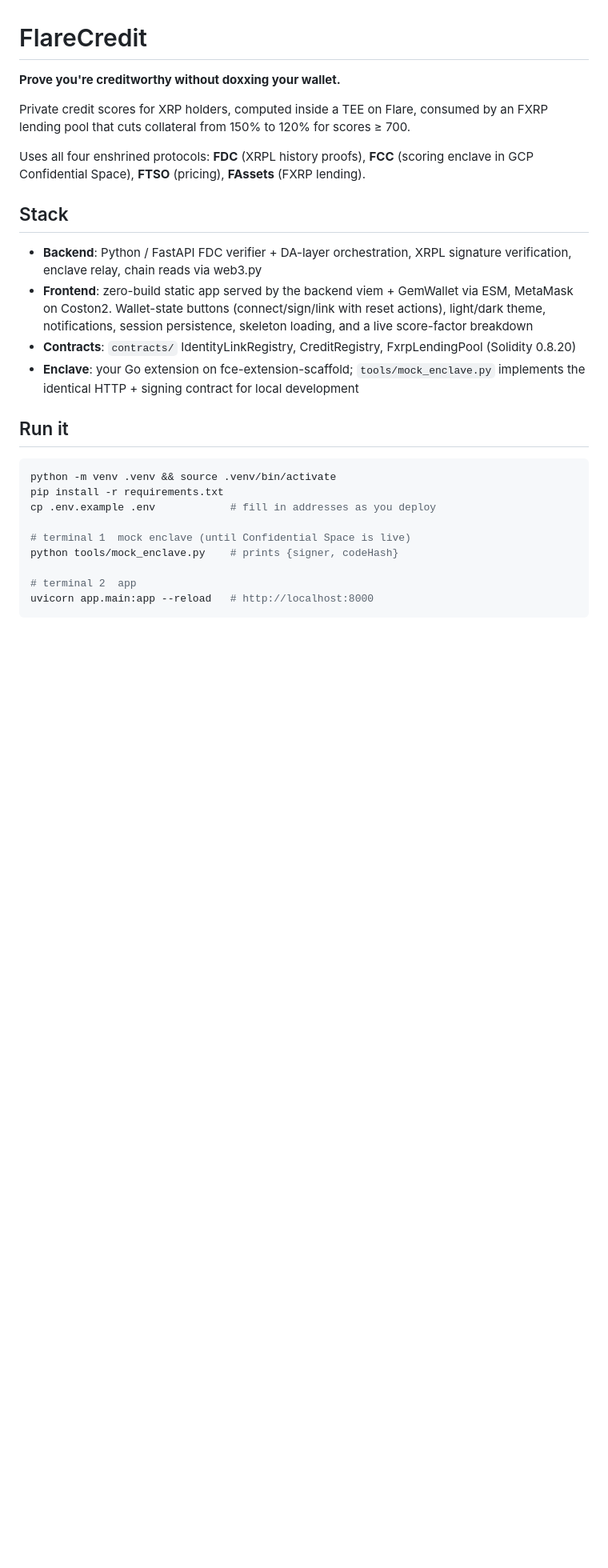
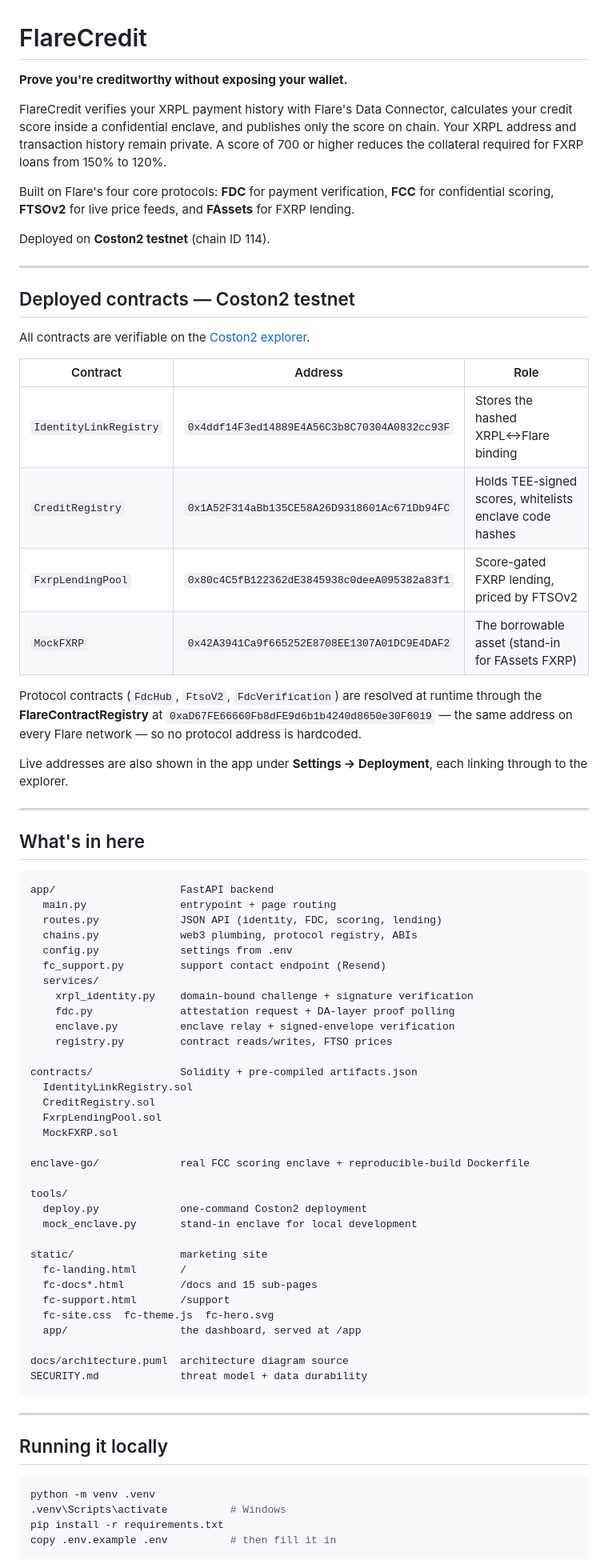
Before and after one commit to Theophilus20/flarecredit, a Markdown page: README.md, the part around one of its changes. Shown at 80% size. GitHub-like rendering; blank space fills up the shorter version.

````diff
--- a/README.md
+++ b/README.md
@@ -1,39 +1,83 @@
 # FlareCredit
 
-**Prove you're creditworthy without doxxing your wallet.**
+**Prove you're creditworthy without exposing your wallet.**
 
-Private credit scores for XRP holders, computed inside a TEE on Flare, consumed
-by an FXRP lending pool that cuts collateral from 150% to 120% for scores ≥ 700.
+FlareCredit verifies your XRPL payment history with Flare's Data Connector, calculates your credit score inside a confidential enclave, and publishes only the score on chain. Your XRPL address and transaction history remain private. A score of 700 or higher reduces the collateral required for FXRP loans from 150% to 120%.
 
-Uses all four enshrined protocols: **FDC** (XRPL history proofs), **FCC**
-(scoring enclave in GCP Confidential Space), **FTSO** (pricing), **FAssets**
-(FXRP lending).
+Built on Flare's four core protocols: **FDC** for payment verification, **FCC** for confidential scoring, **FTSOv2** for live price feeds, and **FAssets** for FXRP lending.
 
-## Stack
+Deployed on **Coston2 testnet** (chain ID 114).
 
-- **Backend**: Python / FastAPI  FDC verifier + DA-layer orchestration, XRPL
-  signature verification, enclave relay, chain reads via web3.py
-- **Frontend**: zero-build static app served by the backend  viem +
-  GemWallet via ESM, MetaMask on Coston2. Wallet-state buttons
-  (connect/sign/link with reset actions), light/dark theme, notifications,
-  session persistence, skeleton loading, and a live score-factor breakdown
-- **Contracts**: `contracts/`  IdentityLinkRegistry, CreditRegistry,
-  FxrpLendingPool (Solidity 0.8.20)
-- **Enclave**: your Go extension on fce-extension-scaffold;
-  `tools/mock_enclave.py` implements the identical HTTP + signing contract for
-  local development
+---
 
-## Run it
+## Deployed contracts — Coston2 testnet
+
+All contracts are verifiable on the
+[Coston2 explorer](https://coston2-explorer.flare.network).
+
+| Contract | Address | Role |
+|---|---|---|
+| `IdentityLinkRegistry` | `0x4ddf14F3ed14889E4A56C3b8C70304A0832cc93F` | Stores the hashed XRPL↔Flare binding |
+| `CreditRegistry` | `0x1A52F314aBb135CE58A26D9318601Ac671Db94FC` | Holds TEE-signed scores, whitelists enclave code hashes |
+| `FxrpLendingPool` | `0x80c4C5fB122362dE3845938c0deeA095382a83f1` | Score-gated FXRP lending, priced by FTSOv2 |
+| `MockFXRP` | `0x42A3941Ca9f665252E8708EE1307A01DC9E4DAF2` | The borrowable asset (stand-in for FAssets FXRP) |
+
+Protocol contracts (`FdcHub`, `FtsoV2`, `FdcVerification`) are resolved at
+runtime through the **FlareContractRegistry** at
+`0xaD67FE66660Fb8dFE9d6b1b4240d8650e30F6019` — the same address on every Flare
+network — so no protocol address is hardcoded.
+
+Live addresses are also shown in the app under **Settings → Deployment**, each
+linking through to the explorer.
+
+---
+
+## What's in here
+
+```
+app/                    FastAPI backend
+  main.py               entrypoint + page routing
+  routes.py             JSON API (identity, FDC, scoring, lending)
+  chains.py             web3 plumbing, protocol registry, ABIs
+  config.py             settings from .env
+  fc_support.py         support contact endpoint (Resend)
+  services/
+    xrpl_identity.py    domain-bound challenge + signature verification
+    fdc.py              attestation request + DA-layer proof polling
+    enclave.py          enclave relay + signed-envelope verification
+    registry.py         contract reads/writes, FTSO prices
+
+contracts/              Solidity + pre-compiled artifacts.json
+  IdentityLinkRegistry.sol
+  CreditRegistry.sol
+  FxrpLendingPool.sol
+  MockFXRP.sol
+
+enclave-go/             real FCC scoring enclave + reproducible-build Dockerfile
+
+tools/
+  deploy.py             one-command Coston2 deployment
+  mock_enclave.py       stand-in enclave for local development
+
+static/                 marketing site
+  fc-landing.html       /
+  fc-docs*.html         /docs and 15 sub-pages
+  fc-support.html       /support
+  fc-site.css  fc-theme.js  fc-hero.svg
+  app/                  the dashboard, served at /app
+
+docs/architecture.puml  architecture diagram source
+SECURITY.md             threat model + data durability
+```
+
+---
+
+## Running it locally
 
 ```bash
-python -m venv .venv && source .venv/bin/activate
+python -m venv .venv
+.venv\Scripts\activate          # Windows
 pip install -r requirements.txt
-cp .env.example .env            # fill in addresses as you deploy
-
-# terminal 1  mock enclave (until Confidential Space is live)
-python tools/mock_enclave.py    # prints {signer, codeHash}
-
-# terminal 2  app
-uvicorn app.main:app --reload   # http://localhost:8000
+copy .env.example .env          # then fill it in
 ```
 
````
Also changed, not shown: other parts of README.md (+97 -89 lines).
